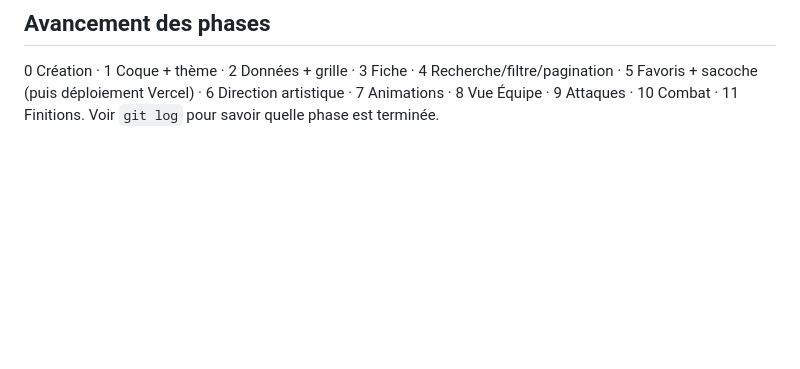
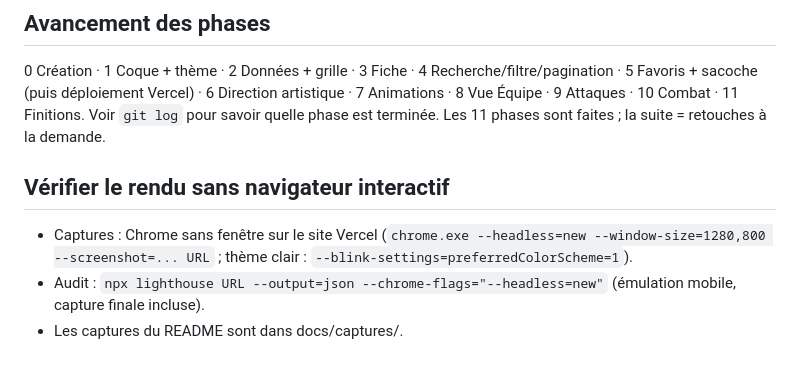
Before and after one commit to Uchiwa69/Pokedex, a Markdown page: CLAUDE.md, the part around the change. Rendered like a GitHub page; blank space fills up the shorter version.

```diff
--- a/CLAUDE.md
+++ b/CLAUDE.md
@@ -103,4 +103,10 @@ Règles :
 ## Avancement des phases
 0 Création · 1 Coque + thème · 2 Données + grille · 3 Fiche · 4 Recherche/filtre/pagination · 5 Favoris + sacoche
 (puis déploiement Vercel) · 6 Direction artistique · 7 Animations · 8 Vue Équipe · 9 Attaques · 10 Combat · 11 Finitions.
-Voir `git log` pour savoir quelle phase est terminée.
+Voir `git log` pour savoir quelle phase est terminée. Les 11 phases sont faites ; la suite = retouches à la demande.
+
+## Vérifier le rendu sans navigateur interactif
+- Captures : Chrome sans fenêtre sur le site Vercel
+  (`chrome.exe --headless=new --window-size=1280,800 --screenshot=... URL` ; thème clair : `--blink-settings=preferredColorScheme=1`).
+- Audit : `npx lighthouse URL --output=json --chrome-flags="--headless=new"` (émulation mobile, capture finale incluse).
+- Les captures du README sont dans docs/captures/.
```
Also changed, not shown: README.md (+40 -22 lines), docs/captures/accueil-clair.png (added), docs/captures/accueil-sombre.png (added), docs/captures/attaques-sombre.png (added), docs/captures/fiche-clair.png (added).
